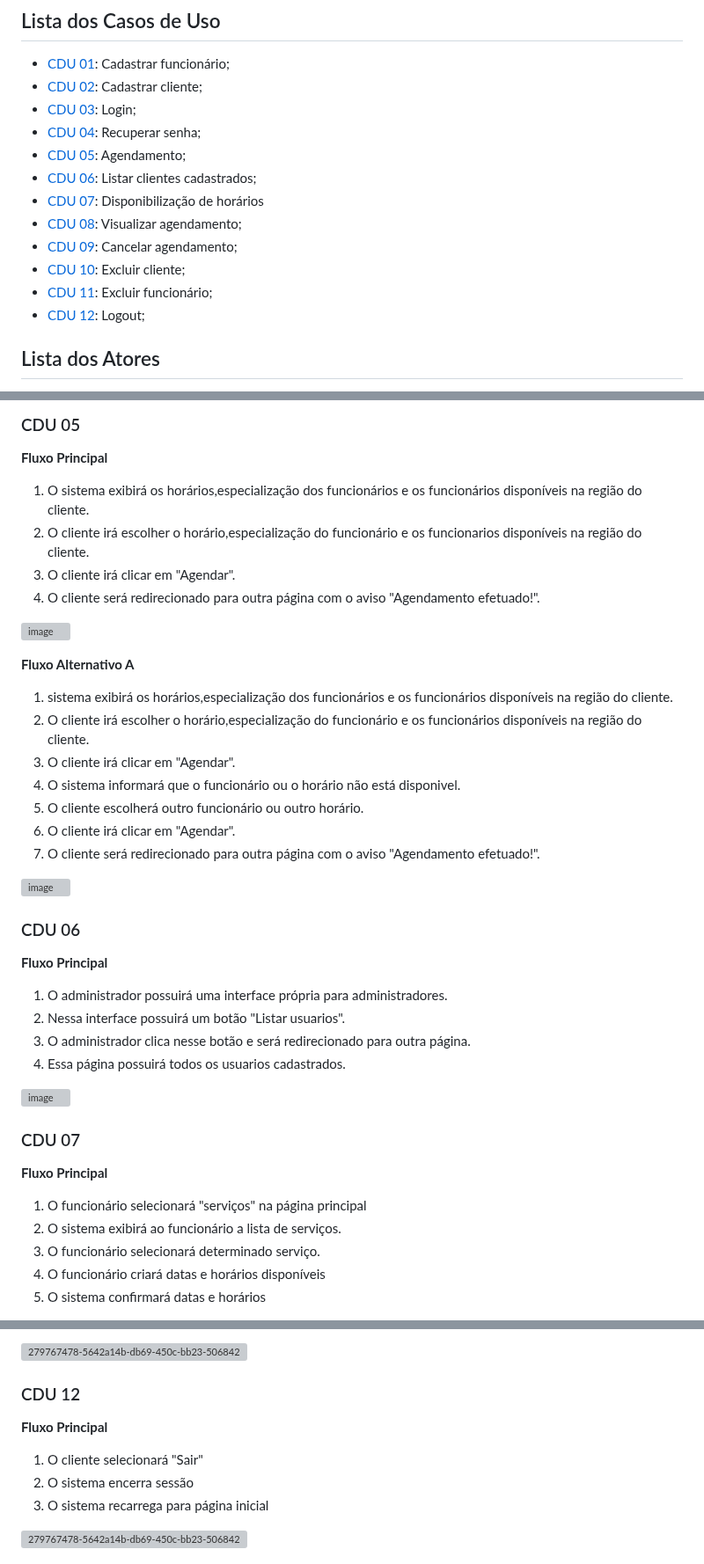
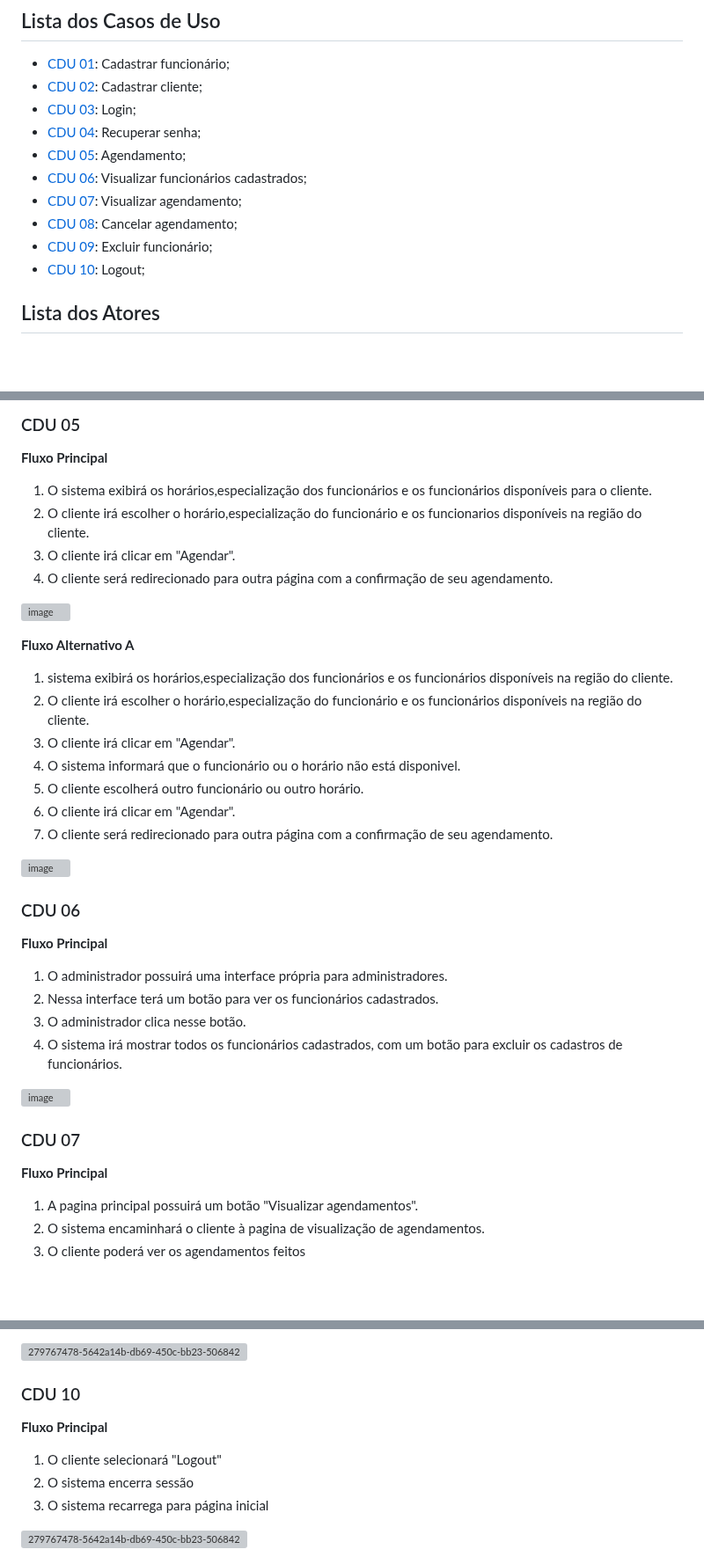
Before and after one commit to cp2-dc-info-projeto-final/medi-sched, a Markdown page: casos-de-uso.md, 3 parts joined by grey strips. Shown at 88% size. Rendered like a GitHub page; blank space fills up the shorter version; grey boxes are pictures that could not be loaded.

```diff
--- a/casos-de-uso.md
+++ b/casos-de-uso.md
@@ -7,13 +7,12 @@
  - [CDU 03](#CDU-03): Login;
  - [CDU 04](#CDU-04): Recuperar senha;
  - [CDU 05](#CDU-05): Agendamento;
- - [CDU 06](#CDU-06): Listar clientes cadastrados;
- - [CDU 07](#CDU-07): Disponibilização de horários
- - [CDU 08](#CDU-08): Visualizar agendamento;
- - [CDU 09](#CDU-09): Cancelar agendamento;
- - [CDU 10](#CDU-10): Excluir cliente;
- - [CDU 11](#CDU-11): Excluir funcionário;
- - [CDU 12](#CDU-12): Logout;
+ - [CDU 06](#CDU-06): Visualizar funcionários cadastrados;
+ - [CDU 07](#CDU-07): Visualizar agendamento;
+ - [CDU 08](#CDU-08): Cancelar agendamento;
+ - [CDU 09](#CDU-09): Excluir funcionário;
+ - [CDU 10](#CDU-10): Logout;
+
 
 
 ## Lista dos Atores
@@ -158,10 +138,10 @@
 
  **Fluxo Principal**
 
-1. O sistema exibirá os horários,especialização dos funcionários e os funcionários disponíveis na região do cliente.
+1. O sistema exibirá os horários,especialização dos funcionários e os funcionários disponíveis para o cliente.
 2. O cliente irá escolher o horário,especialização do funcionário e os funcionarios disponíveis na região do cliente.
 3. O cliente irá clicar em "Agendar".
-4. O cliente será redirecionado para outra página com o aviso "Agendamento efetuado!".
+4. O cliente será redirecionado para outra página com a confirmação de seu agendamento.
 
 ![image](https://github.com/cp2-dc-info-projeto-final/medi-sched/assets/142700631/3f08a5bf-ffa4-4a80-aca0-e60136ca0357)
 
@@ -174,7 +154,7 @@
 4. O sistema informará que o funcionário ou o horário não está disponivel.
 5. O cliente escolherá outro funcionário ou outro horário.
 6. O cliente irá clicar em "Agendar".
-7. O cliente será redirecionado para outra página com o aviso "Agendamento efetuado!".
+7. O cliente será redirecionado para outra página com a confirmação de seu agendamento.
 
 ![image](https://github.com/cp2-dc-info-projeto-final/medi-sched/assets/142700631/80680e25-fcbf-434d-b5c1-3420a22fd544)
 
@@ -184,18 +164,17 @@
 **Fluxo Principal**
 
 1. O administrador possuirá uma interface própria para administradores.
-2. Nessa interface possuirá um botão "Listar usuarios".
-3. O administrador clica nesse botão e será redirecionado para outra página.
-4. Essa página possuirá todos os usuarios cadastrados.
+2. Nessa interface terá um botão para ver os funcionários cadastrados.
+3. O administrador clica nesse botão.
+4. O sistema irá mostrar todos os funcionários cadastrados, com um botão para excluir os cadastros de funcionários.
 
 ![image](https://github.com/cp2-dc-info-projeto-final/medi-sched/assets/142700631/1ed019c9-d8c6-49ab-8210-2ac32c4ee6f9)
+
 
 ### CDU 07
 
 **Fluxo Principal**
-1. O funcionário selecionará "serviços" na página principal
-2. O sistema exibirá ao funcionário a lista de serviços.
-3. O funcionário selecionará determinado serviço.
-4. O funcionário criará datas e horários disponíveis
-5. O sistema confirmará datas e horários
+1. A pagina principal possuirá um botão "Visualizar agendamentos".
+2. O sistema encaminhará o cliente à pagina de visualização de agendamentos.
+3. O cliente poderá ver os agendamentos feitos
 
@@ -283,10 +213,10 @@
 
 ![279767478-5642a14b-db69-450c-bb23-506842798975 drawio (8)](https://github.com/cp2-dc-info-projeto-final/medi-sched/assets/142699957/c3552f96-b179-48d9-8e88-c157280e867c)
 
-### CDU 12
+### CDU 10
 
 **Fluxo Principal**
-1. O cliente selecionará "Sair"
+1. O cliente selecionará "Logout"
 2. O sistema encerra sessão
 3. O sistema recarrega para página inicial
 
```
Also changed, not shown: other parts of casos-de-uso.md (+32 -100 lines).
